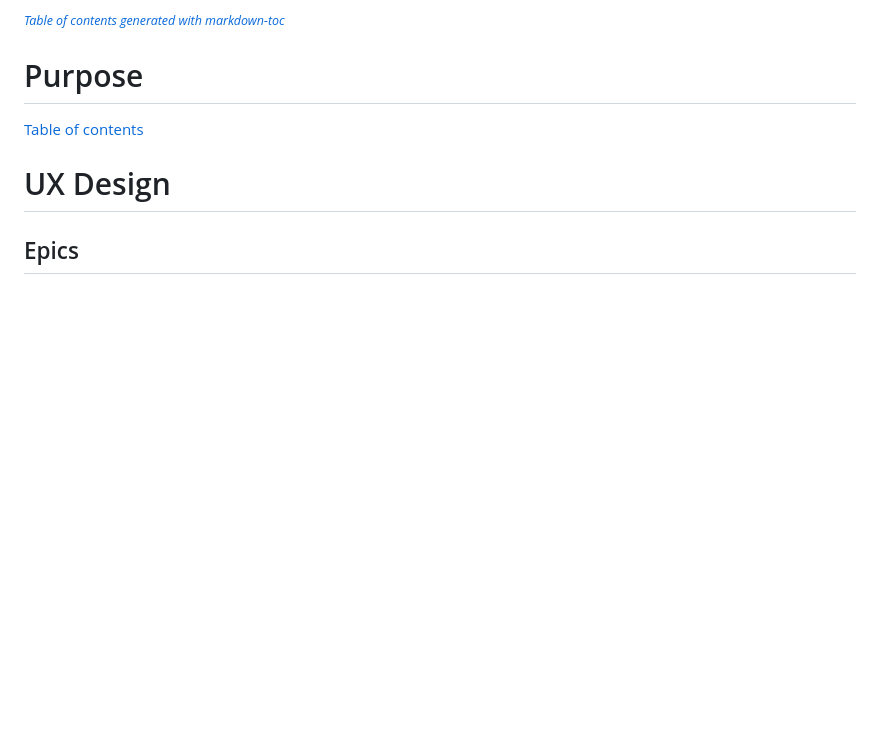
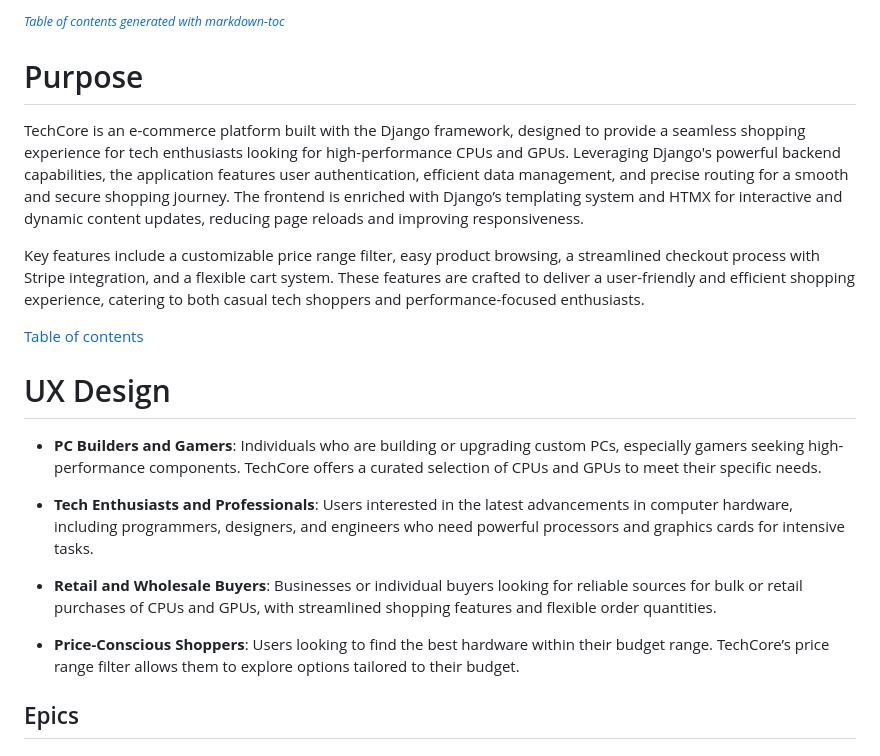
Before and after one commit to Dima-Bulavenko/TechCore, a Markdown page: README.md, the part around the change. Drawn GitHub-style; blank space fills up the shorter version.

Commit message:
docs: Create "Purpose" and "UX Design" sections of README.

```diff
--- a/README.md
+++ b/README.md
@@ -63,9 +63,21 @@
 
 # Purpose
 
+TechCore is an e-commerce platform built with the Django framework, designed to provide a seamless shopping experience for tech enthusiasts looking for high-performance CPUs and GPUs. Leveraging Django's powerful backend capabilities, the application features user authentication, efficient data management, and precise routing for a smooth and secure shopping journey. The frontend is enriched with Django’s templating system and HTMX for interactive and dynamic content updates, reducing page reloads and improving responsiveness.
+
+Key features include a customizable price range filter, easy product browsing, a streamlined checkout process with Stripe integration, and a flexible cart system. These features are crafted to deliver a user-friendly and efficient shopping experience, catering to both casual tech shoppers and performance-focused enthusiasts.
+
 [Table of contents](#table-of-contents)
 
 # UX Design
+
+-   **PC Builders and Gamers**: Individuals who are building or upgrading custom PCs, especially gamers seeking high-performance components. TechCore offers a curated selection of CPUs and GPUs to meet their specific needs.
+
+-   **Tech Enthusiasts and Professionals**: Users interested in the latest advancements in computer hardware, including programmers, designers, and engineers who need powerful processors and graphics cards for intensive tasks.
+
+-   **Retail and Wholesale Buyers**: Businesses or individual buyers looking for reliable sources for bulk or retail purchases of CPUs and GPUs, with streamlined shopping features and flexible order quantities.
+
+-   **Price-Conscious Shoppers**: Users looking to find the best hardware within their budget range. TechCore’s price range filter allows them to explore options tailored to their budget.
 
 ## Epics
 
```
